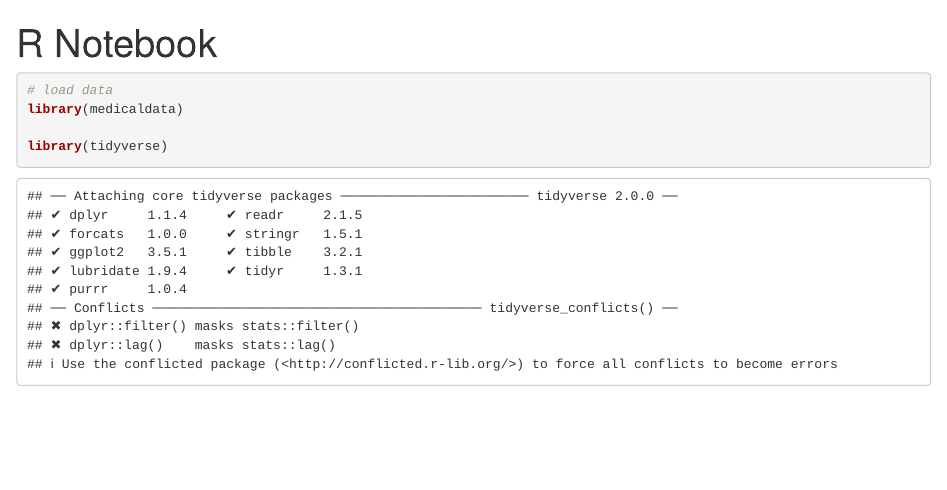
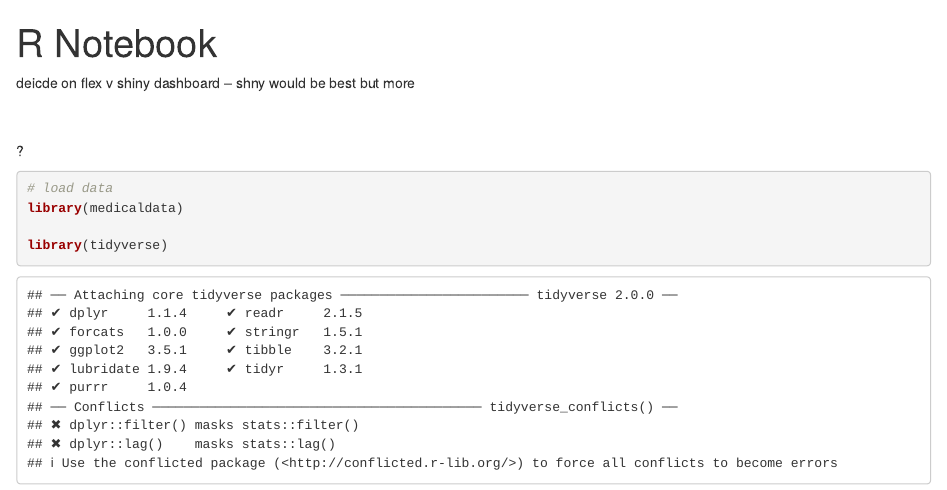
Before and after one commit to daszlosek/das0028-medicaldata-dashboard, an R Markdown document (2. Data/001_poc_medical-data_eda.Rmd): the page in a window 1100 px wide, from its top. Rendered offline with R 4.5, knitr and Pandoc, with nearby package versions; some code elsewhere in the file could not run offline.

Commit message:
shiny vs flex decision

````diff
--- a/2. Data/001_poc_medical-data_eda.Rmd
+++ b/2. Data/001_poc_medical-data_eda.Rmd
@@ -3,6 +3,9 @@ title: "R Notebook"
 output: html_notebook
 ---
 
+
+
+deicde on flex v shiny dashboard -- shny would be best but more $$$$?
 
 
 ```{r load data}
````
Also changed, not shown: 2. Data/001_poc_medical-data_eda.nb.html.
